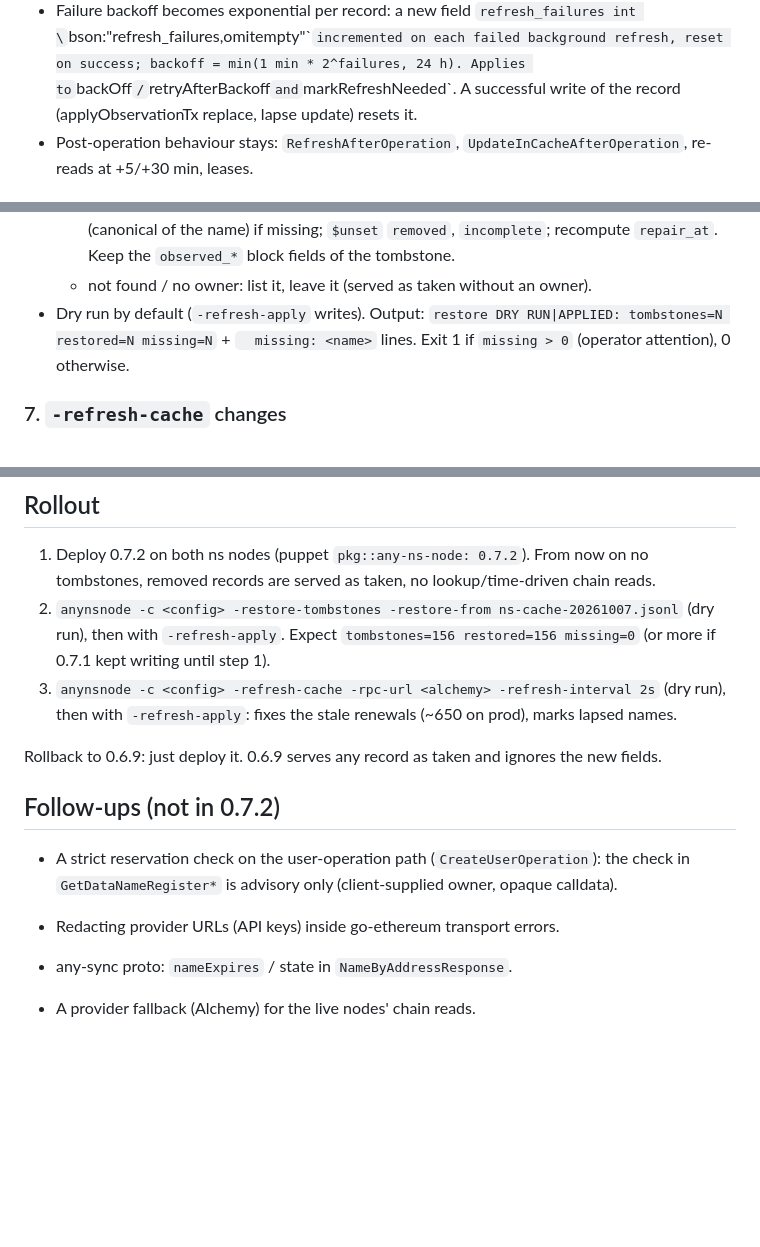
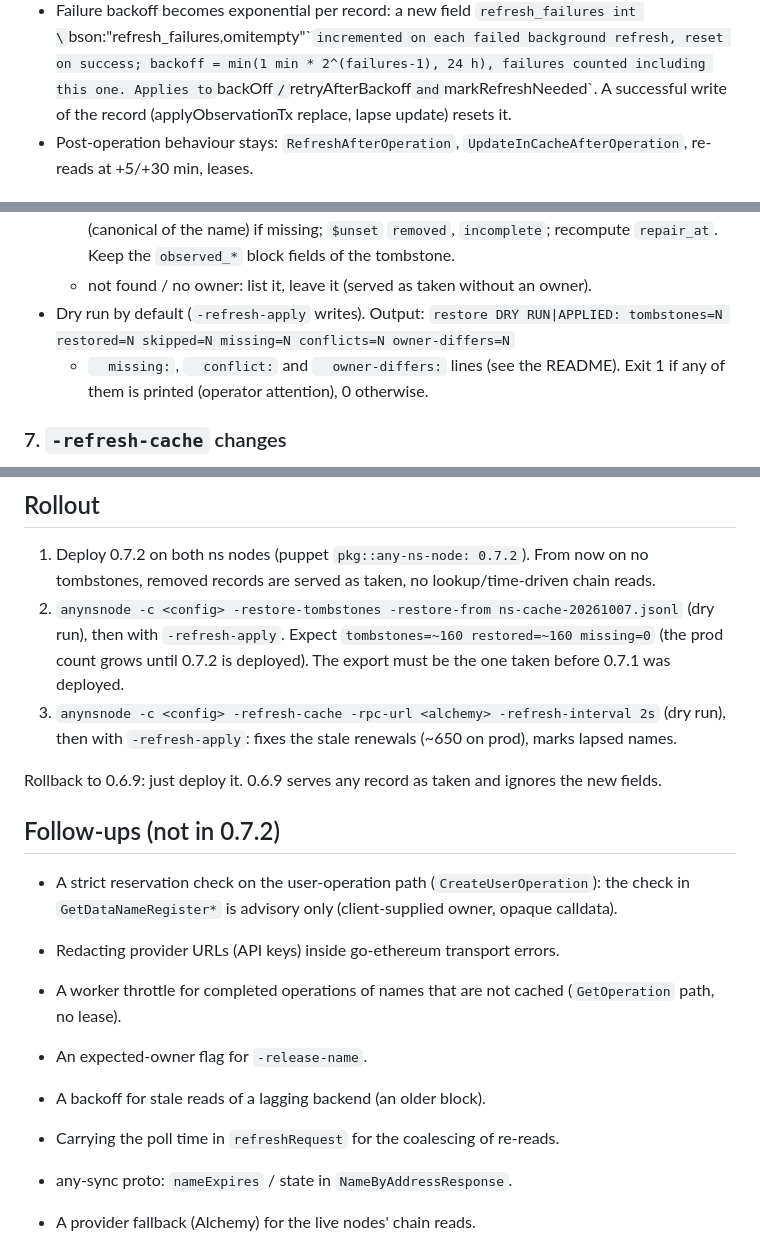
Before and after one commit to anyproto/any-ns-node, a Markdown page: doc/names-reserved-0.7.2.md, 3 parts joined by grey strips. GitHub-like rendering; blank space fills up the shorter version.

```diff
--- a/doc/names-reserved-0.7.2.md
+++ b/doc/names-reserved-0.7.2.md
@@ -97,7 +97,8 @@ requirement, ctx in contract calls, `-dedupe-cache`.
   the upgrade from re-reading hundreds of names.
 - Failure backoff becomes exponential per record: a new field
   `refresh_failures int \`bson:"refresh_failures,omitempty"\`` incremented on each failed
-  background refresh, reset on success; backoff = min(1 min * 2^failures, 24 h). Applies to
+  background refresh, reset on success; backoff = min(1 min * 2^(failures-1), 24 h), failures
+  counted including this one. Applies to
   `backOff` / `retryAfterBackoff` and `markRefreshNeeded`. A successful write of the record
   (applyObservationTx replace, lapse update) resets it.
 - Post-operation behaviour stays: `RefreshAfterOperation`, `UpdateInCacheAfterOperation`,
@@ -138,8 +139,9 @@ requirement, ctx in contract calls, `-dedupe-cache`.
     Keep the `observed_*` block fields of the tombstone.
   - not found / no owner: list it, leave it (served as taken without an owner).
 - Dry run by default (`-refresh-apply` writes). Output:
-  `restore DRY RUN|APPLIED: tombstones=N restored=N missing=N` + `  missing: <name>` lines.
-  Exit 1 if `missing > 0` (operator attention), 0 otherwise.
+  `restore DRY RUN|APPLIED: tombstones=N restored=N skipped=N missing=N conflicts=N owner-differs=N`
+  + `  missing:`, `  conflict:` and `  owner-differs:` lines (see the README). Exit 1 if any of
+  them is printed (operator attention), 0 otherwise.
 
 ### 7. `-refresh-cache` changes
 
@@ -194,8 +196,8 @@ it, unused, to keep the diff focused.
 1. Deploy 0.7.2 on both ns nodes (puppet `pkg::any-ns-node: 0.7.2`). From now on no tombstones,
    removed records are served as taken, no lookup/time-driven chain reads.
 2. `anynsnode -c <config> -restore-tombstones -restore-from ns-cache-20261007.jsonl` (dry run), then
-   with `-refresh-apply`. Expect `tombstones=156 restored=156 missing=0` (or more if 0.7.1 kept
-   writing until step 1).
+   with `-refresh-apply`. Expect `tombstones=~160 restored=~160 missing=0` (the prod count grows
+   until 0.7.2 is deployed). The export must be the one taken before 0.7.1 was deployed.
 3. `anynsnode -c <config> -refresh-cache -rpc-url <alchemy> -refresh-interval 2s` (dry run), then
    with `-refresh-apply`: fixes the stale renewals (~650 on prod), marks lapsed names.
 
@@ -206,6 +208,11 @@ Rollback to 0.6.9: just deploy it. 0.6.9 serves any record as taken and ignores
 - A strict reservation check on the user-operation path (`CreateUserOperation`): the check in
   `GetDataNameRegister*` is advisory only (client-supplied owner, opaque calldata).
 - Redacting provider URLs (API keys) inside go-ethereum transport errors.
+- A worker throttle for completed operations of names that are not cached (`GetOperation` path, no
+  lease).
+- An expected-owner flag for `-release-name`.
+- A backoff for stale reads of a lagging backend (an older block).
+- Carrying the poll time in `refreshRequest` for the coalescing of re-reads.
 
 - any-sync proto: `nameExpires` / state in `NameByAddressResponse`.
 - A provider fallback (Alchemy) for the live nodes' chain reads.
```
Also changed, not shown: other parts of doc/names-reserved-0.7.2.md (+1 -1 lines), README.md (+32 -17 lines).
